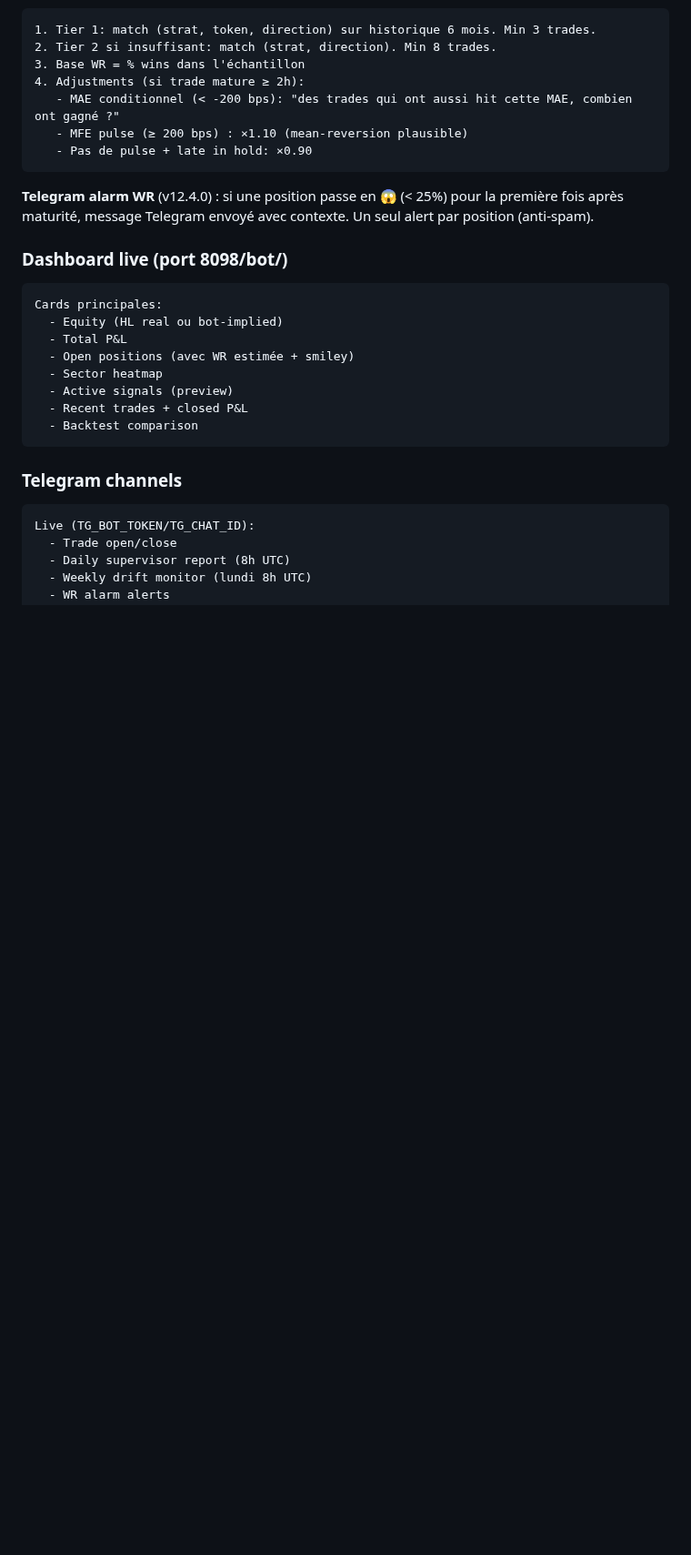
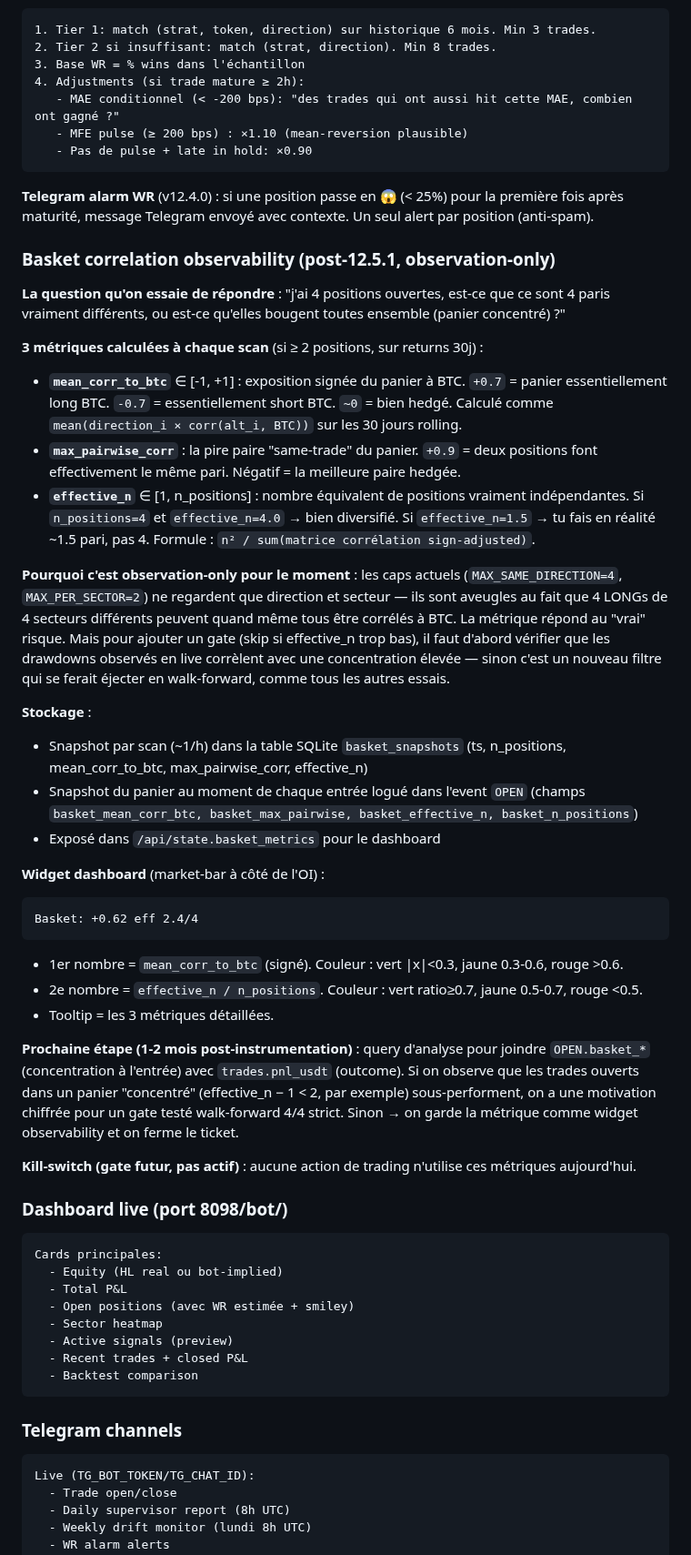
Before and after one commit to albedo83/crypto, a Markdown page: docs/synthese.md, the part around the change. Shown at 91% size. Rendered like a GitHub page; blank space fills up the shorter version.

Commit message:
docs/synthese.md: section basket correlation observability
Documente effective_n, mean_corr_to_btc, max_pairwise_corr avec
intuition pour-les-nuls. Placée en section 7 (Monitoring & alertes)
entre WR estimator et dashboard live.

Co-Authored-By: Claude Opus 4.7 (1M context) <noreply@anthropic.com>

````diff
--- a/docs/synthese.md
+++ b/docs/synthese.md
@@ -551,6 +551,34 @@ Pour chaque position ouverte affichée sur le dashboard :
 
 **Telegram alarm WR** (v12.4.0) : si une position passe en 😱 (< 25%) pour la première fois après maturité, message Telegram envoyé avec contexte. Un seul alert par position (anti-spam).
 
+### Basket correlation observability (post-12.5.1, observation-only)
+
+**La question qu'on essaie de répondre** : "j'ai 4 positions ouvertes, est-ce que ce sont 4 paris vraiment différents, ou est-ce qu'elles bougent toutes ensemble (panier concentré) ?"
+
+**3 métriques calculées à chaque scan** (si ≥ 2 positions, sur returns 30j) :
+- **`mean_corr_to_btc`** ∈ [-1, +1] : exposition signée du panier à BTC. `+0.7` = panier essentiellement long BTC. `-0.7` = essentiellement short BTC. `~0` = bien hedgé. Calculé comme `mean(direction_i × corr(alt_i, BTC))` sur les 30 jours rolling.
+- **`max_pairwise_corr`** : la pire paire "same-trade" du panier. `+0.9` = deux positions font effectivement le même pari. Négatif = la meilleure paire hedgée.
+- **`effective_n`** ∈ [1, n_positions] : nombre équivalent de positions vraiment indépendantes. Si `n_positions=4` et `effective_n=4.0` → bien diversifié. Si `effective_n=1.5` → tu fais en réalité ~1.5 pari, pas 4. Formule : `n² / sum(matrice corrélation sign-adjusted)`.
+
+**Pourquoi c'est observation-only pour le moment** : les caps actuels (`MAX_SAME_DIRECTION=4`, `MAX_PER_SECTOR=2`) ne regardent que direction et secteur — ils sont aveugles au fait que 4 LONGs de 4 secteurs différents peuvent quand même tous être corrélés à BTC. La métrique répond au "vrai" risque. Mais pour ajouter un gate (skip si effective_n trop bas), il faut d'abord vérifier que les drawdowns observés en live corrèlent avec une concentration élevée — sinon c'est un nouveau filtre qui se ferait éjecter en walk-forward, comme tous les autres essais.
+
+**Stockage** :
+- Snapshot par scan (~1/h) dans la table SQLite `basket_snapshots` (ts, n_positions, mean_corr_to_btc, max_pairwise_corr, effective_n)
+- Snapshot du panier au moment de chaque entrée logué dans l'event `OPEN` (champs `basket_mean_corr_btc, basket_max_pairwise, basket_effective_n, basket_n_positions`)
+- Exposé dans `/api/state.basket_metrics` pour le dashboard
+
+**Widget dashboard** (market-bar à côté de l'OI) :
+```
+Basket: +0.62 eff 2.4/4
+```
+- 1er nombre = `mean_corr_to_btc` (signé). Couleur : vert |x|<0.3, jaune 0.3-0.6, rouge >0.6.
+- 2e nombre = `effective_n / n_positions`. Couleur : vert ratio≥0.7, jaune 0.5-0.7, rouge <0.5.
+- Tooltip = les 3 métriques détaillées.
+
+**Prochaine étape (1-2 mois post-instrumentation)** : query d'analyse pour joindre `OPEN.basket_*` (concentration à l'entrée) avec `trades.pnl_usdt` (outcome). Si on observe que les trades ouverts dans un panier "concentré" (effective_n − 1 < 2, par exemple) sous-performent, on a une motivation chiffrée pour un gate testé walk-forward 4/4 strict. Sinon → on garde la métrique comme widget observability et on ferme le ticket.
+
+**Kill-switch (gate futur, pas actif)** : aucune action de trading n'utilise ces métriques aujourd'hui.
+
 ### Dashboard live (port 8098/bot/)
 
 ```
````
